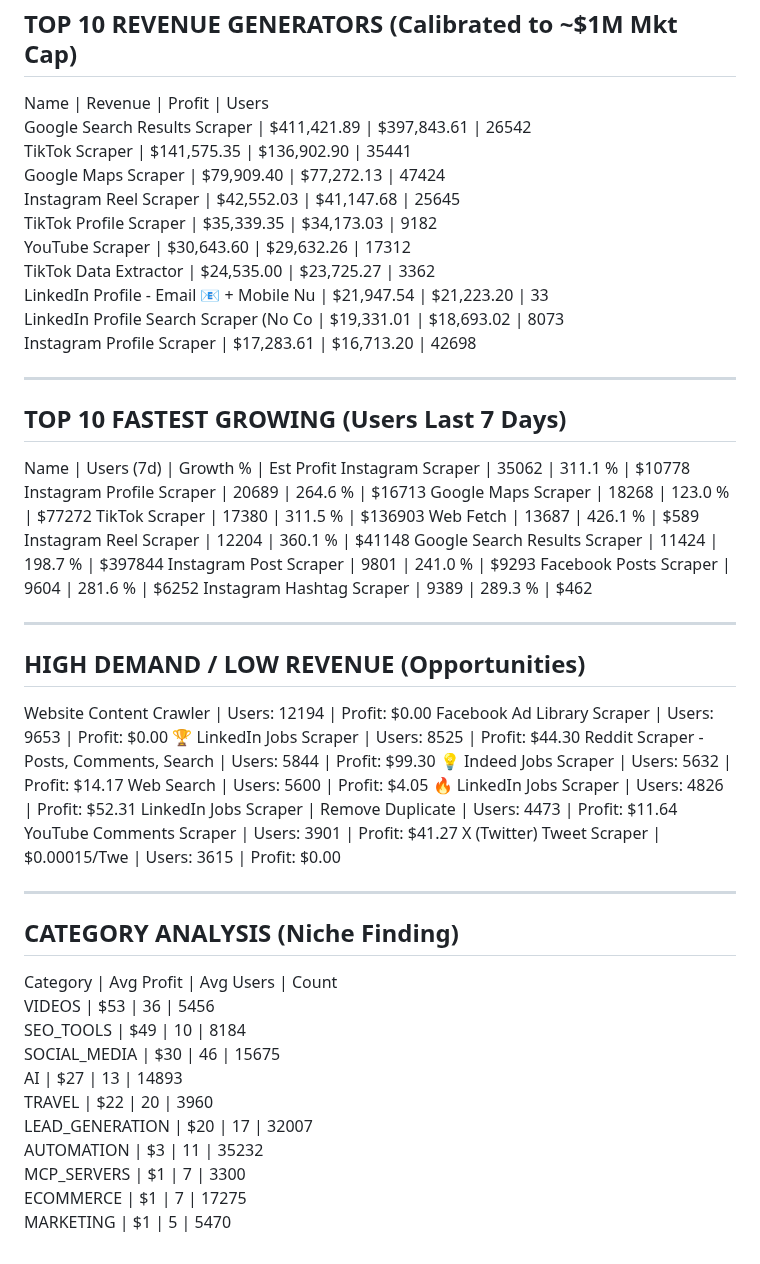
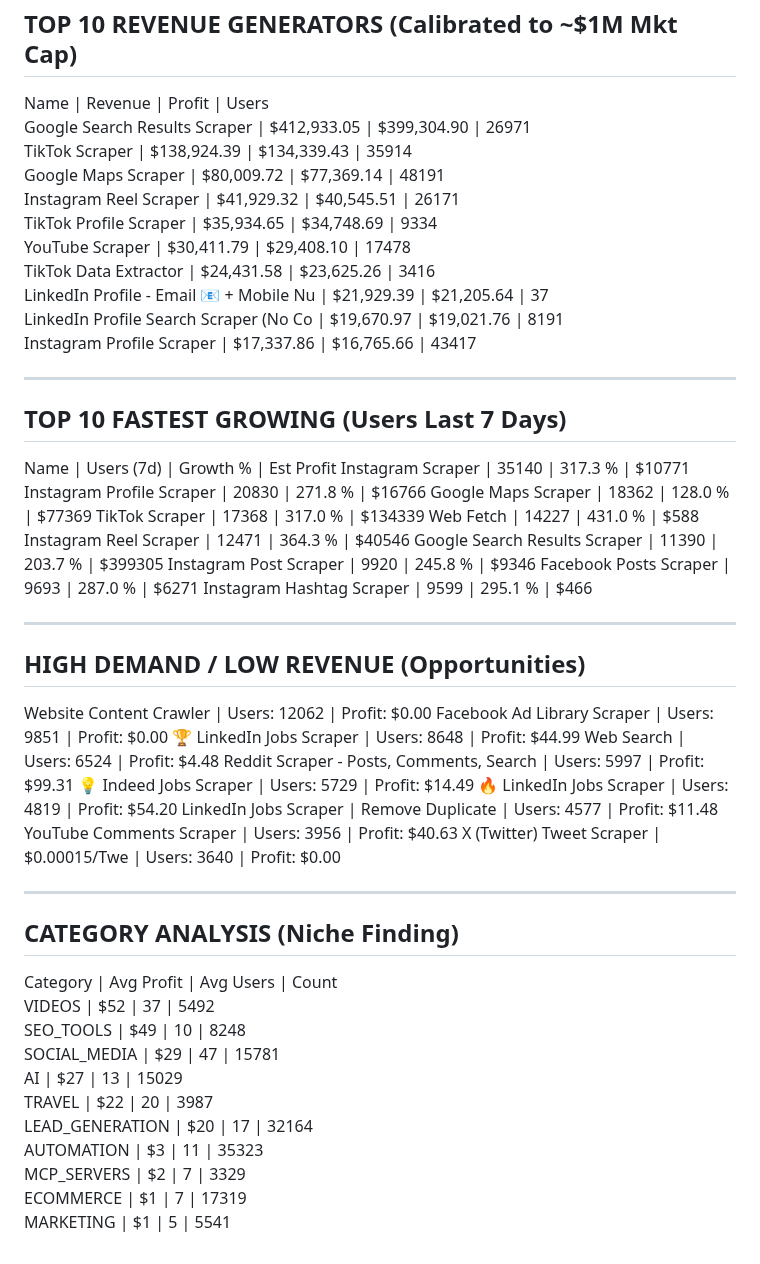
Before and after one commit to 0xrish/apify-stats, a Markdown page: report.md, the part around the change. Drawn GitHub-style.

Commit message:
Automated Market Update: 11/12/2026  0:06:52.69 (93366 actors)

```diff
--- a/report.md
+++ b/report.md
@@ -2,57 +2,57 @@
 TOP 10 REVENUE GENERATORS (Calibrated to ~$1M Mkt Cap)
 ------------------------------------------------------------
 Name                                     | Revenue      | Profit       | Users
-Google Search Results Scraper            | $411,421.89  | $397,843.61  | 26542
-TikTok Scraper                           | $141,575.35  | $136,902.90  | 35441
-Google Maps Scraper                      | $79,909.40   | $77,272.13   | 47424
-Instagram Reel Scraper                   | $42,552.03   | $41,147.68   | 25645
-TikTok Profile Scraper                   | $35,339.35   | $34,173.03   | 9182
-YouTube Scraper                          | $30,643.60   | $29,632.26   | 17312
-TikTok Data Extractor                    | $24,535.00   | $23,725.27   | 3362
-LinkedIn Profile - Email 📧 + Mobile Nu   | $21,947.54   | $21,223.20   | 33
-LinkedIn Profile Search Scraper (No Co   | $19,331.01   | $18,693.02   | 8073
-Instagram Profile Scraper                | $17,283.61   | $16,713.20   | 42698
+Google Search Results Scraper            | $412,933.05  | $399,304.90  | 26971
+TikTok Scraper                           | $138,924.39  | $134,339.43  | 35914
+Google Maps Scraper                      | $80,009.72   | $77,369.14   | 48191
+Instagram Reel Scraper                   | $41,929.32   | $40,545.51   | 26171
+TikTok Profile Scraper                   | $35,934.65   | $34,748.69   | 9334
+YouTube Scraper                          | $30,411.79   | $29,408.10   | 17478
+TikTok Data Extractor                    | $24,431.58   | $23,625.26   | 3416
+LinkedIn Profile - Email 📧 + Mobile Nu   | $21,929.39   | $21,205.64   | 37
+LinkedIn Profile Search Scraper (No Co   | $19,670.97   | $19,021.76   | 8191
+Instagram Profile Scraper                | $17,337.86   | $16,765.66   | 43417
 
 ------------------------------------------------------------
 TOP 10 FASTEST GROWING (Users Last 7 Days)
 ------------------------------------------------------------
 Name                                     | Users (7d)   | Growth %   | Est Profit
-Instagram Scraper                        | 35062        | 311.1    % | $10778
-Instagram Profile Scraper                | 20689        | 264.6    % | $16713
-Google Maps Scraper                      | 18268        | 123.0    % | $77272
-TikTok Scraper                           | 17380        | 311.5    % | $136903
-Web Fetch                                | 13687        | 426.1    % | $589
-Instagram Reel Scraper                   | 12204        | 360.1    % | $41148
-Google Search Results Scraper            | 11424        | 198.7    % | $397844
-Instagram Post Scraper                   | 9801         | 241.0    % | $9293
-Facebook Posts Scraper                   | 9604         | 281.6    % | $6252
-Instagram Hashtag Scraper                | 9389         | 289.3    % | $462
+Instagram Scraper                        | 35140        | 317.3    % | $10771
+Instagram Profile Scraper                | 20830        | 271.8    % | $16766
+Google Maps Scraper                      | 18362        | 128.0    % | $77369
+TikTok Scraper                           | 17368        | 317.0    % | $134339
+Web Fetch                                | 14227        | 431.0    % | $588
+Instagram Reel Scraper                   | 12471        | 364.3    % | $40546
+Google Search Results Scraper            | 11390        | 203.7    % | $399305
+Instagram Post Scraper                   | 9920         | 245.8    % | $9346
+Facebook Posts Scraper                   | 9693         | 287.0    % | $6271
+Instagram Hashtag Scraper                | 9599         | 295.1    % | $466
 
 ------------------------------------------------------------
 HIGH DEMAND / LOW REVENUE (Opportunities)
 ------------------------------------------------------------
-Website Content Crawler                  | Users: 12194  | Profit: $0.00
-Facebook Ad Library Scraper              | Users: 9653   | Profit: $0.00
-🏆 LinkedIn Jobs Scraper                  | Users: 8525   | Profit: $44.30
-Reddit Scraper - Posts, Comments, Search | Users: 5844   | Profit: $99.30
-💡 Indeed Jobs Scraper                    | Users: 5632   | Profit: $14.17
-Web Search                               | Users: 5600   | Profit: $4.05
-🔥 LinkedIn Jobs Scraper                  | Users: 4826   | Profit: $52.31
-LinkedIn Jobs Scraper | Remove Duplicate | Users: 4473   | Profit: $11.64
-YouTube Comments Scraper                 | Users: 3901   | Profit: $41.27
-X (Twitter) Tweet Scraper | $0.00015/Twe | Users: 3615   | Profit: $0.00
+Website Content Crawler                  | Users: 12062  | Profit: $0.00
+Facebook Ad Library Scraper              | Users: 9851   | Profit: $0.00
+🏆 LinkedIn Jobs Scraper                  | Users: 8648   | Profit: $44.99
+Web Search                               | Users: 6524   | Profit: $4.48
+Reddit Scraper - Posts, Comments, Search | Users: 5997   | Profit: $99.31
+💡 Indeed Jobs Scraper                    | Users: 5729   | Profit: $14.49
+🔥 LinkedIn Jobs Scraper                  | Users: 4819   | Profit: $54.20
+LinkedIn Jobs Scraper | Remove Duplicate | Users: 4577   | Profit: $11.48
+YouTube Comments Scraper                 | Users: 3956   | Profit: $40.63
+X (Twitter) Tweet Scraper | $0.00015/Twe | Users: 3640   | Profit: $0.00
 
 ------------------------------------------------------------
 CATEGORY ANALYSIS (Niche Finding)
 ------------------------------------------------------------
 Category                  | Avg Profit | Avg Users  | Count
-VIDEOS                    | $53        | 36         | 5456
-SEO_TOOLS                 | $49        | 10         | 8184
-SOCIAL_MEDIA              | $30        | 46         | 15675
-AI                        | $27        | 13         | 14893
-TRAVEL                    | $22        | 20         | 3960
-LEAD_GENERATION           | $20        | 17         | 32007
-AUTOMATION                | $3         | 11         | 35232
-MCP_SERVERS               | $1         | 7          | 3300
-ECOMMERCE                 | $1         | 7          | 17275
-MARKETING                 | $1         | 5          | 5470
+VIDEOS                    | $52        | 37         | 5492
+SEO_TOOLS                 | $49        | 10         | 8248
+SOCIAL_MEDIA              | $29        | 47         | 15781
+AI                        | $27        | 13         | 15029
+TRAVEL                    | $22        | 20         | 3987
+LEAD_GENERATION           | $20        | 17         | 32164
+AUTOMATION                | $3         | 11         | 35323
+MCP_SERVERS               | $2         | 7          | 3329
+ECOMMERCE                 | $1         | 7          | 17319
+MARKETING                 | $1         | 5          | 5541
```
